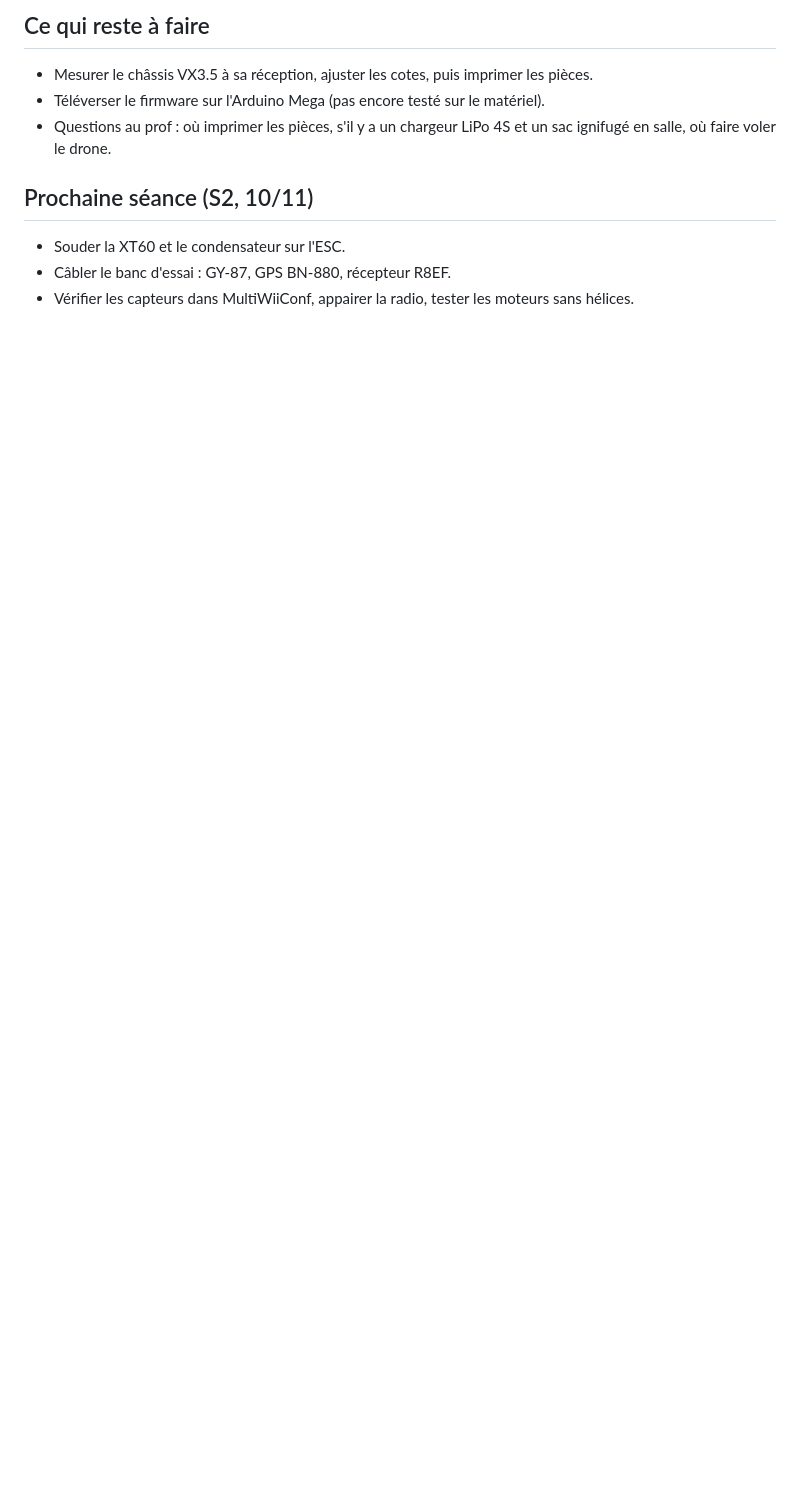
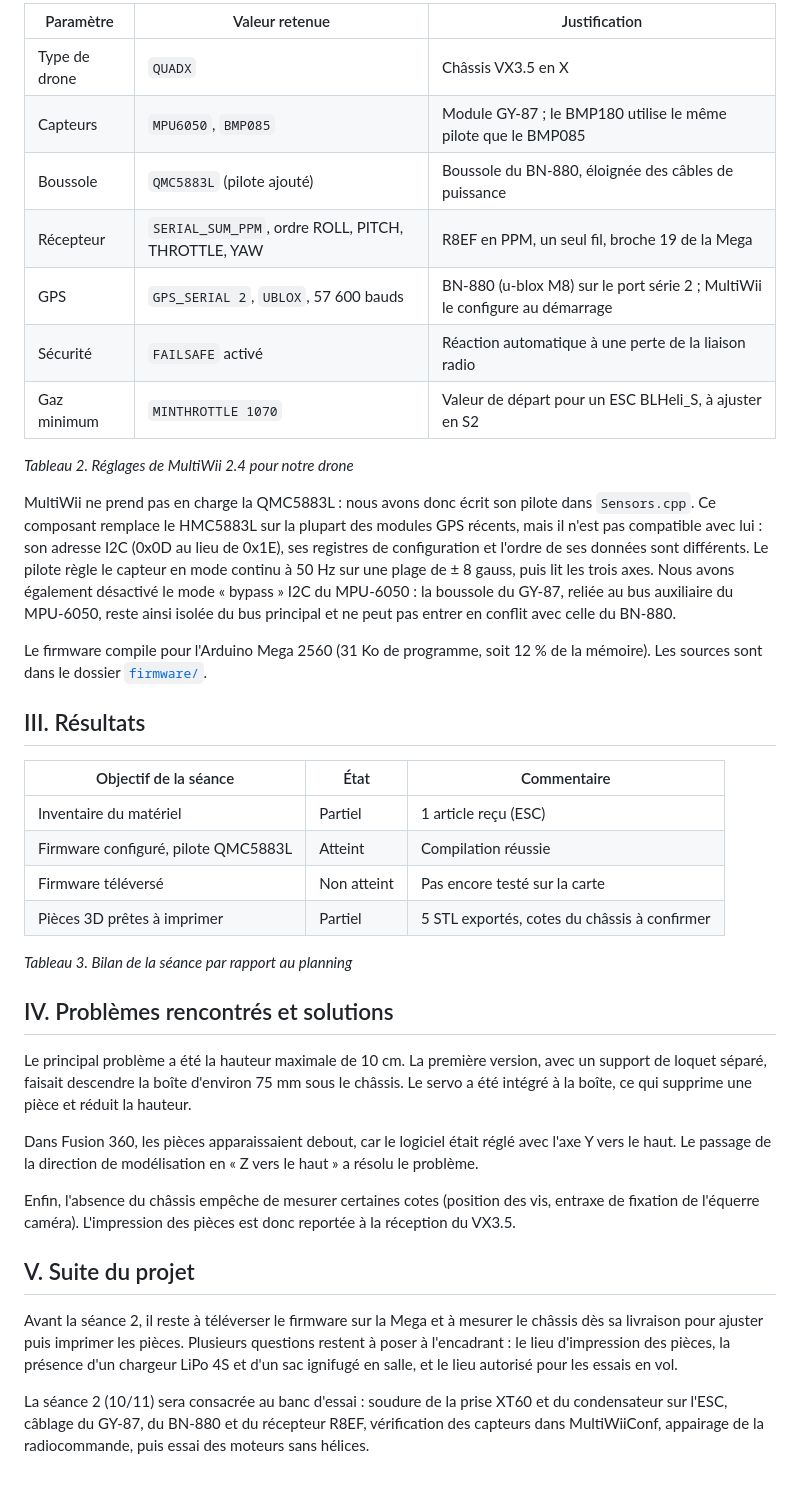
Before and after one commit to mehdikrifa75-a11y/MediWing, a Markdown page: comptes-rendus/S1-2026-11-06.md, the part around one of its changes. GitHub-like rendering; blank space fills up the shorter version.

```diff
--- a/comptes-rendus/S1-2026-11-06.md
+++ b/comptes-rendus/S1-2026-11-06.md
@@ -43,12 +37,41 @@ Seul l'**ESC 4-en-1 HAKRC 35 A** est arrivé, avec sa prise XT60, un condensateu
 
-## Ce qui reste à faire
+| Paramètre | Valeur retenue | Justification |
+|---|---|---|
+| Type de drone | `QUADX` | Châssis VX3.5 en X |
+| Capteurs | `MPU6050`, `BMP085` | Module GY-87 ; le BMP180 utilise le même pilote que le BMP085 |
+| Boussole | `QMC5883L` (pilote ajouté) | Boussole du BN-880, éloignée des câbles de puissance |
+| Récepteur | `SERIAL_SUM_PPM`, ordre ROLL, PITCH, THROTTLE, YAW | R8EF en PPM, un seul fil, broche 19 de la Mega |
+| GPS | `GPS_SERIAL 2`, `UBLOX`, 57 600 bauds | BN-880 (u-blox M8) sur le port série 2 ; MultiWii le configure au démarrage |
+| Sécurité | `FAILSAFE` activé | Réaction automatique à une perte de la liaison radio |
+| Gaz minimum | `MINTHROTTLE 1070` | Valeur de départ pour un ESC BLHeli_S, à ajuster en S2 |
 
-- Mesurer le châssis VX3.5 à sa réception, ajuster les cotes, puis imprimer les pièces.
-- Téléverser le firmware sur l'Arduino Mega (pas encore testé sur le matériel).
-- Questions au prof : où imprimer les pièces, s'il y a un chargeur LiPo 4S et un sac ignifugé en salle, où faire voler le drone.
+*Tableau 2. Réglages de MultiWii 2.4 pour notre drone*
 
-## Prochaine séance (S2, 10/11)
+MultiWii ne prend pas en charge la QMC5883L : nous avons donc écrit son pilote dans `Sensors.cpp`. Ce composant remplace le HMC5883L sur la plupart des modules GPS récents, mais il n'est pas compatible avec lui : son adresse I2C (0x0D au lieu de 0x1E), ses registres de configuration et l'ordre de ses données sont différents. Le pilote règle le capteur en mode continu à 50 Hz sur une plage de ± 8 gauss, puis lit les trois axes. Nous avons également désactivé le mode « bypass » I2C du MPU-6050 : la boussole du GY-87, reliée au bus auxiliaire du MPU-6050, reste ainsi isolée du bus principal et ne peut pas entrer en conflit avec celle du BN-880.
 
-- Souder la XT60 et le condensateur sur l'ESC.
-- Câbler le banc d'essai : GY-87, GPS BN-880, récepteur R8EF.
-- Vérifier les capteurs dans MultiWiiConf, appairer la radio, tester les moteurs sans hélices.
+Le firmware compile pour l'Arduino Mega 2560 (31 Ko de programme, soit 12 % de la mémoire). Les sources sont dans le dossier [`firmware/`](../firmware/).
+
+## III. Résultats
+
+| Objectif de la séance | État | Commentaire |
+|---|---|---|
+| Inventaire du matériel | Partiel | 1 article reçu (ESC) |
+| Firmware configuré, pilote QMC5883L | Atteint | Compilation réussie |
+| Firmware téléversé | Non atteint | Pas encore testé sur la carte |
+| Pièces 3D prêtes à imprimer | Partiel | 5 STL exportés, cotes du châssis à confirmer |
+
+*Tableau 3. Bilan de la séance par rapport au planning*
+
+## IV. Problèmes rencontrés et solutions
+
+Le principal problème a été la hauteur maximale de 10 cm. La première version, avec un support de loquet séparé, faisait descendre la boîte d'environ 75 mm sous le châssis. Le servo a été intégré à la boîte, ce qui supprime une pièce et réduit la hauteur.
+
+Dans Fusion 360, les pièces apparaissaient debout, car le logiciel était réglé avec l'axe Y vers le haut. Le passage de la direction de modélisation en « Z vers le haut » a résolu le problème.
+
+Enfin, l'absence du châssis empêche de mesurer certaines cotes (position des vis, entraxe de fixation de l'équerre caméra). L'impression des pièces est donc reportée à la réception du VX3.5.
+
+## V. Suite du projet
+
+Avant la séance 2, il reste à téléverser le firmware sur la Mega et à mesurer le châssis dès sa livraison pour ajuster puis imprimer les pièces. Plusieurs questions restent à poser à l'encadrant : le lieu d'impression des pièces, la présence d'un chargeur LiPo 4S et d'un sac ignifugé en salle, et le lieu autorisé pour les essais en vol.
+
+La séance 2 (10/11) sera consacrée au banc d'essai : soudure de la prise XT60 et du condensateur sur l'ESC, câblage du GY-87, du BN-880 et du récepteur R8EF, vérification des capteurs dans MultiWiiConf, appairage de la radiocommande, puis essai des moteurs sans hélices.
```
Also changed, not shown: other parts of comptes-rendus/S1-2026-11-06.md (+20 -26 lines), docs/images/S1-esc-hakrc.jpg (added).
